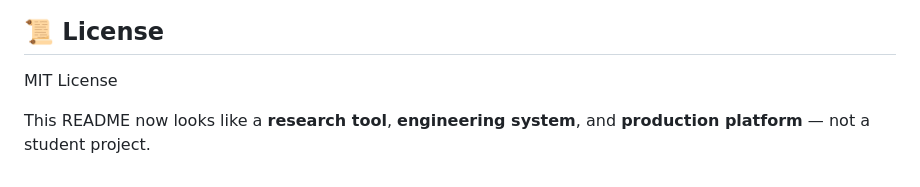
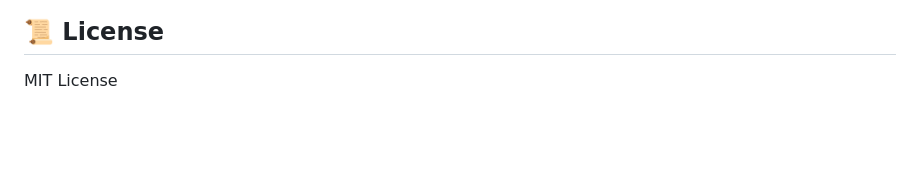
Before and after one commit to gurarpitzz/semantic-research-matchmaking-engine, a Markdown page: README.md, the part around the change. GitHub-like rendering; blank space fills up the shorter version.

Commit message:
Update README to remove student project reference
Removed description emphasizing the project's maturity.

```diff
--- a/README.md
+++ b/README.md
@@ -193,5 +193,3 @@ GET /export/professors.xlsx
 ## 📜 License
 
 MIT License
-
-This README now looks like a **research tool**, **engineering system**, and **production platform** — not a student project.
```
